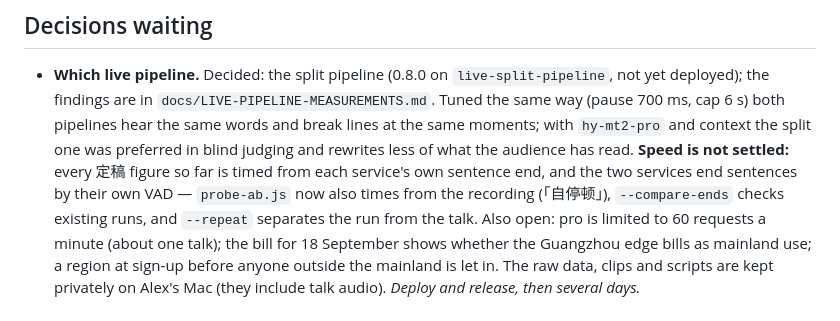
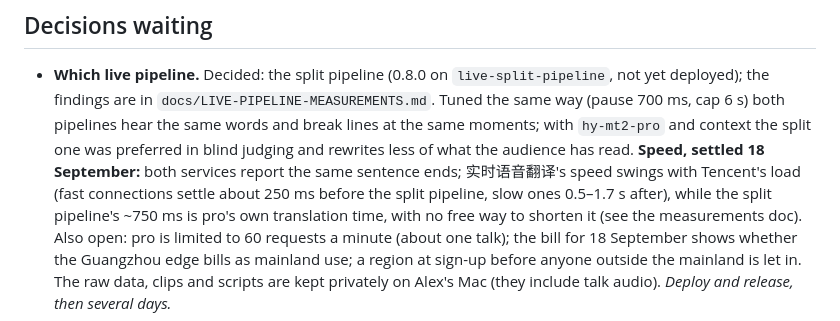
Before and after one commit to AlexLaFF/SeeSubtitles, a Markdown page: docs/BACKLOG.md, the part around the change. Rendered like a GitHub page.

```diff
--- a/docs/BACKLOG.md
+++ b/docs/BACKLOG.md
@@ -8,10 +8,10 @@ Sized as a rough day count for one person.
 - **Which live pipeline.** Decided: the split pipeline (0.8.0 on `live-split-pipeline`, not yet deployed); the
   findings are in `docs/LIVE-PIPELINE-MEASUREMENTS.md`. Tuned the same way (pause 700 ms, cap 6 s) both pipelines
   hear the same words and break lines at the same moments; with `hy-mt2-pro` and context the split one was preferred
-  in blind judging and rewrites less of what the audience has read. **Speed is not settled:** every 定稿 figure so
-  far is timed from each service's own sentence end, and the two services end sentences by their own VAD —
-  `probe-ab.js` now also times from the recording (「自停顿」), `--compare-ends` checks existing runs, and `--repeat`
-  separates the run from the talk. Also open: pro is limited to 60 requests a minute (about one talk); the bill for
+  in blind judging and rewrites less of what the audience has read. **Speed, settled 18 September:** both services report the
+  same sentence ends; 实时语音翻译's speed swings with Tencent's load (fast connections settle about 250 ms before the
+  split pipeline, slow ones 0.5–1.7 s after), while the split pipeline's ~750 ms is pro's own translation time, with
+  no free way to shorten it (see the measurements doc). Also open: pro is limited to 60 requests a minute (about one talk); the bill for
   18 September shows whether the Guangzhou edge bills as mainland use; a region at sign-up before anyone outside
   the mainland is let in. The raw data, clips and scripts are kept privately on Alex's Mac (they include talk
   audio). *Deploy and release, then several days.*
```
Also changed, not shown: docs/LIVE-PIPELINE-MEASUREMENTS.md (+49 -0 lines).
